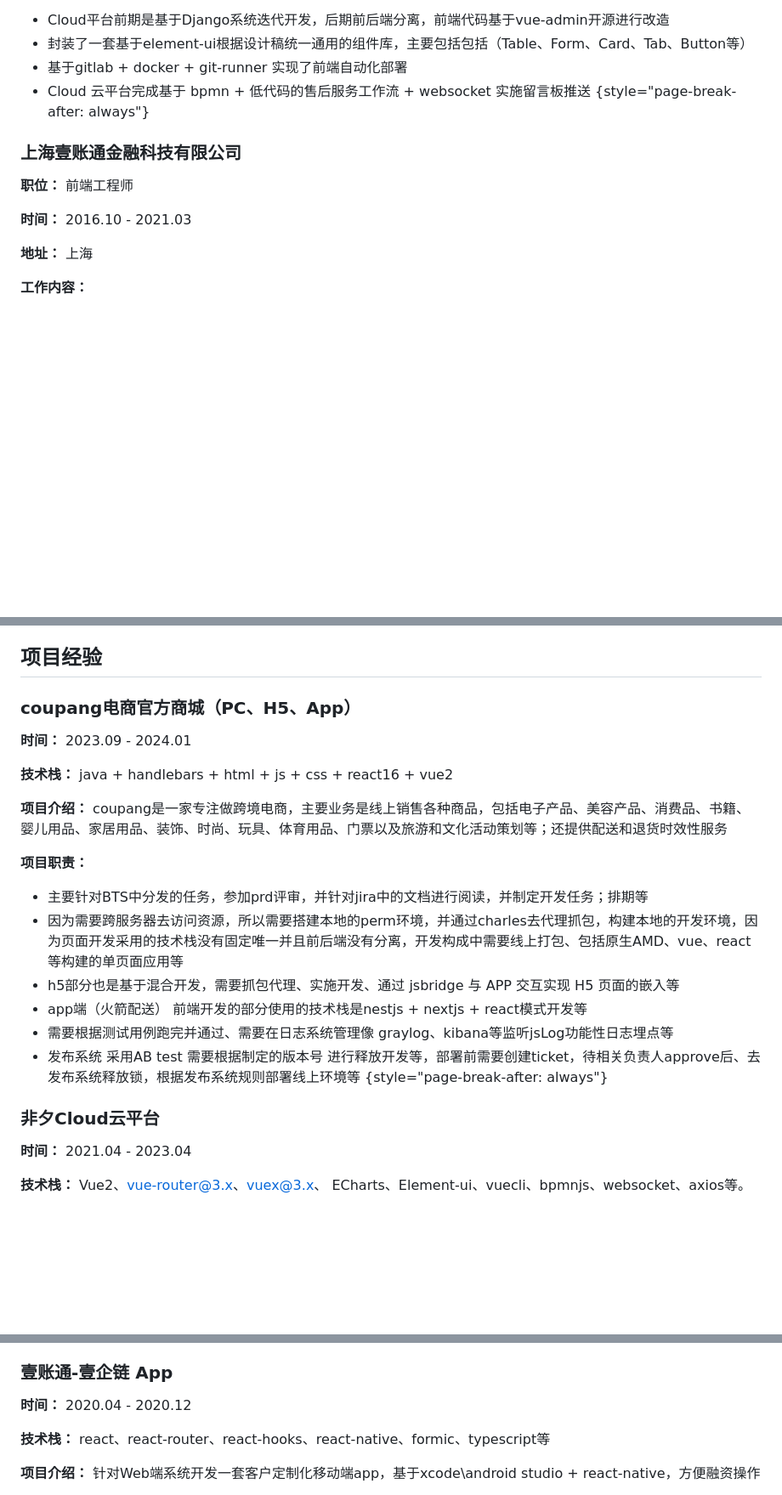
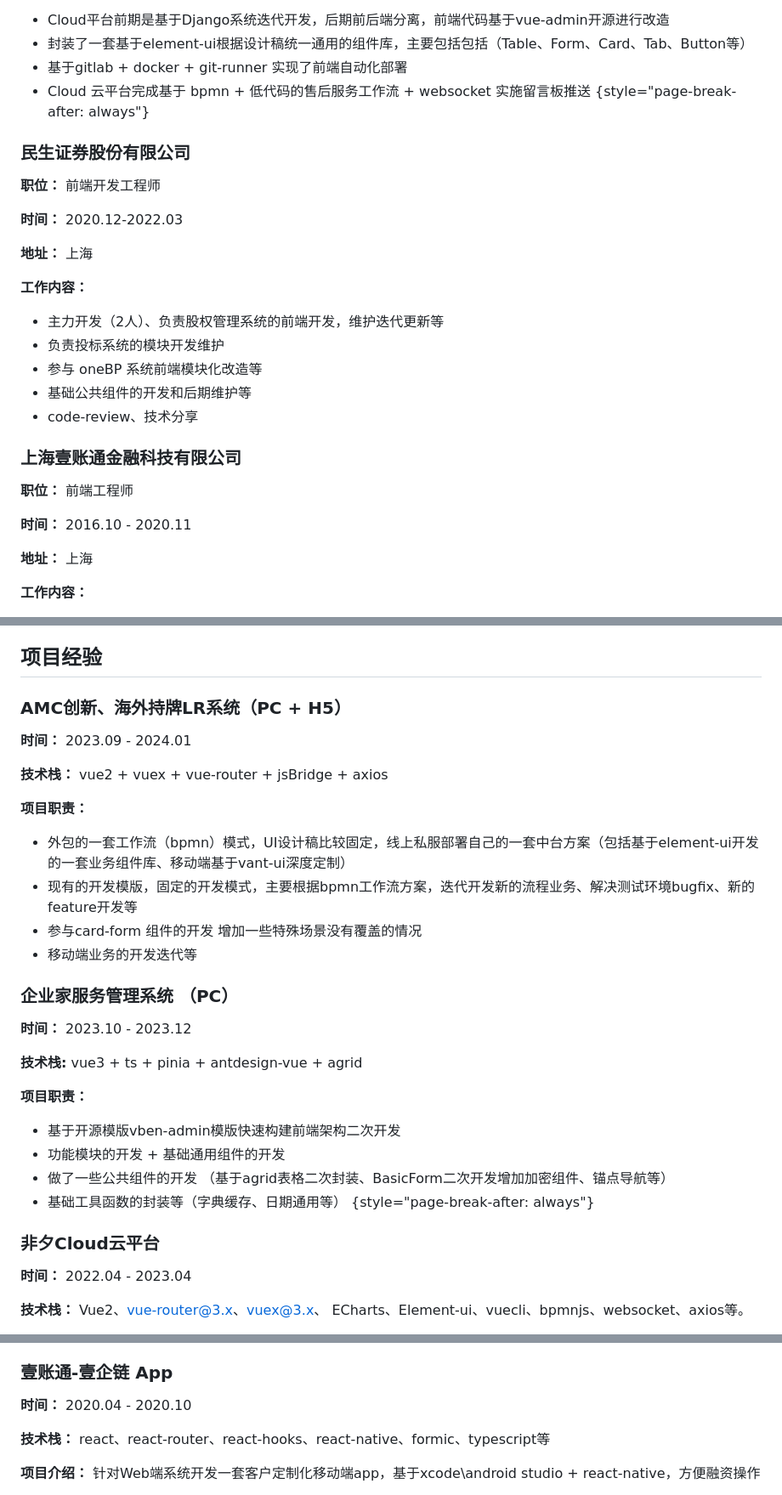
Before and after one commit to chrisworkalx/my-resume, a Markdown page: src/resume.md, 3 parts joined by grey strips. Shown at 85% size. Rendered like a GitHub page; blank space fills up the shorter version.

Commit message:
feat: ms resume update

```diff
--- a/src/resume.md
+++ b/src/resume.md
@@ -103,11 +101,27 @@
 - Cloud 云平台完成基于 bpmn + 低代码的售后服务工作流 + websocket 实施留言板推送
 {style="page-break-after: always"}
 
+### 民生证券股份有限公司
+
+**职位：** 前端开发工程师
+
+**时间：** 2020.12-2022.03
+
+**地址：** 上海
+
+**工作内容：**
+
+- 主力开发（2人）、负责股权管理系统的前端开发，维护迭代更新等
+- 负责投标系统的模块开发维护
+- 参与 oneBP 系统前端模块化改造等
+- 基础公共组件的开发和后期维护等
+- code-review、技术分享
+
 ### 上海壹账通金融科技有限公司
 
 **职位：** 前端工程师
 
-**时间：** 2016.10 - 2021.03
+**时间：** 2016.10 - 2020.11
 
 **地址：** 上海
 
@@ -128,27 +142,36 @@
 
 ## 项目经验
 
-### coupang电商官方商城（PC、H5、App）
+### AMC创新、海外持牌LR系统（PC + H5）
 
 **时间：** 2023.09 - 2024.01
 
-**技术栈：** java + handlebars + html + js + css + react16 + vue2
-
-**项目介绍：** coupang是一家专注做跨境电商，主要业务是线上销售各种商品，包括电子产品、美容产品、消费品、书籍、婴儿用品、家居用品、装饰、时尚、玩具、体育用品、门票以及旅游和文化活动策划等；还提供配送和退货时效性服务
+**技术栈：** vue2 + vuex + vue-router + jsBridge + axios
 
 **项目职责：**
 
-- 主要针对BTS中分发的任务，参加prd评审，并针对jira中的文档进行阅读，并制定开发任务；排期等
-- 因为需要跨服务器去访问资源，所以需要搭建本地的perm环境，并通过charles去代理抓包，构建本地的开发环境，因为页面开发采用的技术栈没有固定唯一并且前后端没有分离，开发构成中需要线上打包、包括原生AMD、vue、react等构建的单页面应用等
-- h5部分也是基于混合开发，需要抓包代理、实施开发、通过 jsbridge 与 APP 交互实现 H5 页面的嵌入等
-- app端（火箭配送） 前端开发的部分使用的技术栈是nestjs + nextjs + react模式开发等
-- 需要根据测试用例跑完并通过、需要在日志系统管理像 graylog、kibana等监听jsLog功能性日志埋点等
-- 发布系统 采用AB test 需要根据制定的版本号 进行释放开发等，部署前需要创建ticket，待相关负责人approve后、去发布系统释放锁，根据发布系统规则部署线上环境等
+- 外包的一套工作流（bpmn）模式，UI设计稿比较固定，线上私服部署自己的一套中台方案（包括基于element-ui开发的一套业务组件库、移动端基于vant-ui深度定制）
+- 现有的开发模版，固定的开发模式，主要根据bpmn工作流方案，迭代开发新的流程业务、解决测试环境bugfix、新的feature开发等
+- 参与card-form 组件的开发 增加一些特殊场景没有覆盖的情况
+- 移动端业务的开发迭代等
+
+### 企业家服务管理系统 （PC）
+
+**时间：** 2023.10 - 2023.12
+
+**技术栈:** vue3 + ts + pinia + antdesign-vue + agrid
+
+**项目职责：**
+
+- 基于开源模版vben-admin模版快速构建前端架构二次开发
+- 功能模块的开发 + 基础通用组件的开发
+- 做了一些公共组件的开发 （基于agrid表格二次封装、BasicForm二次开发增加加密组件、锚点导航等）
+- 基础工具函数的封装等（字典缓存、日期通用等）
 {style="page-break-after: always"}
 
 ### 非夕Cloud云平台
 
-**时间：** 2021.04 - 2023.04
+**时间：** 2022.04 - 2023.04
 
 **技术栈：** Vue2、<vue-router@3.x>、<vuex@3.x>、 ECharts、Element-ui、vuecli、bpmnjs、websocket、axios等。
 
@@ -207,7 +262,7 @@
 
 ### 壹账通-壹企链 App
 
-**时间：** 2020.04 - 2020.12
+**时间：** 2020.04 - 2020.10
 
 **技术栈：** react、react-router、react-hooks、react-native、formic、typescript等
 
```
Also changed, not shown: other parts of src/resume.md (+39 -9 lines).
